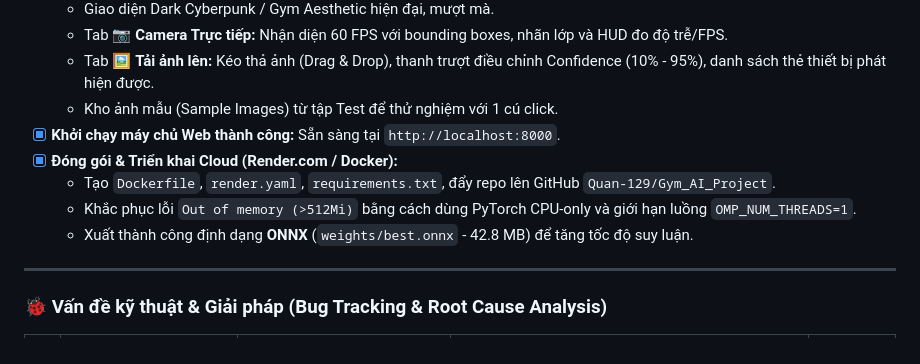
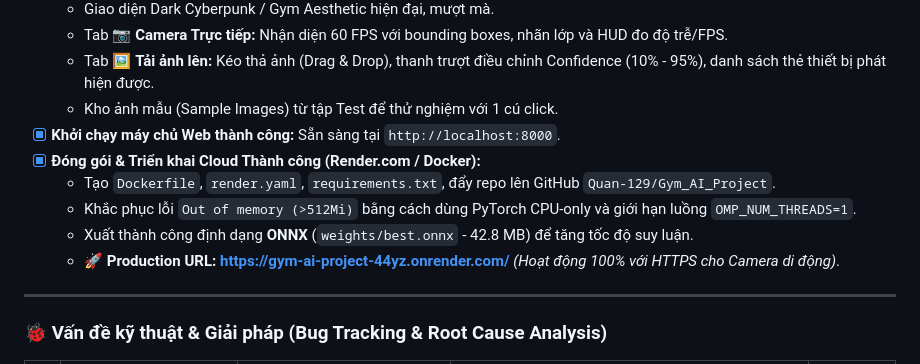
Before and after one commit to Quan-129/Gym_AI_Project, a Markdown page: WORKLOG.md, the part around the change. GitHub-like rendering.

```diff
--- a/WORKLOG.md
+++ b/WORKLOG.md
@@ -27,10 +27,11 @@
   - Tab 🖼️ **Tải ảnh lên:** Kéo thả ảnh (Drag & Drop), thanh trượt điều chỉnh Confidence (10% - 95%), danh sách thẻ thiết bị phát hiện được.
   - Kho ảnh mẫu (Sample Images) từ tập Test để thử nghiệm với 1 cú click.
 - [x] **Khởi chạy máy chủ Web thành công:** Sẵn sàng tại `http://localhost:8000`.
-- [x] **Đóng gói & Triển khai Cloud (Render.com / Docker):**
+- [x] **Đóng gói & Triển khai Cloud Thành công (Render.com / Docker):**
   - Tạo `Dockerfile`, `render.yaml`, `requirements.txt`, đẩy repo lên GitHub `Quan-129/Gym_AI_Project`.
   - Khắc phục lỗi `Out of memory (>512Mi)` bằng cách dùng PyTorch CPU-only và giới hạn luồng `OMP_NUM_THREADS=1`.
   - Xuất thành công định dạng **ONNX** (`weights/best.onnx` - 42.8 MB) để tăng tốc độ suy luận.
+  - **🚀 Production URL:** **[https://gym-ai-project-44yz.onrender.com/](https://gym-ai-project-44yz.onrender.com/)** *(Hoạt động 100% với HTTPS cho Camera di động)*.
 
 ---
 
```
Also changed, not shown: README.md (+58 -56 lines).
